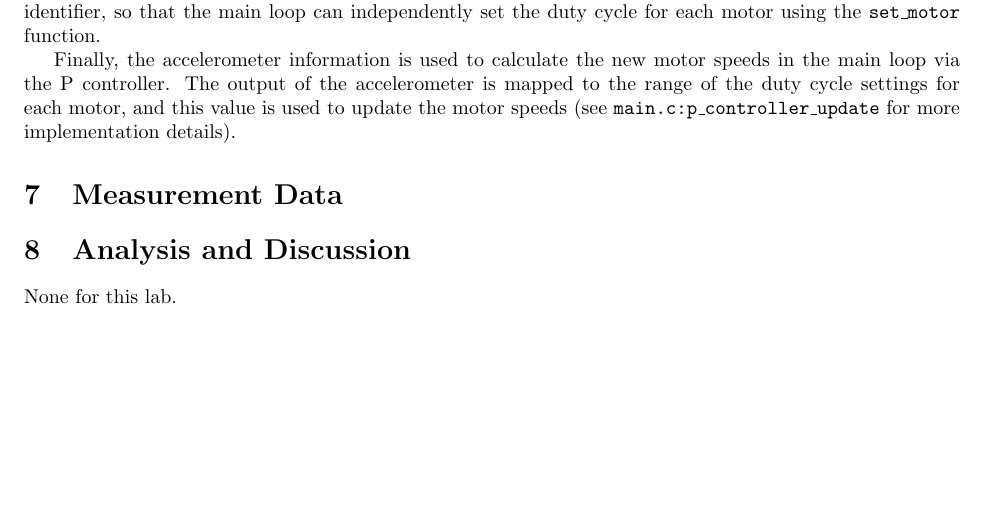
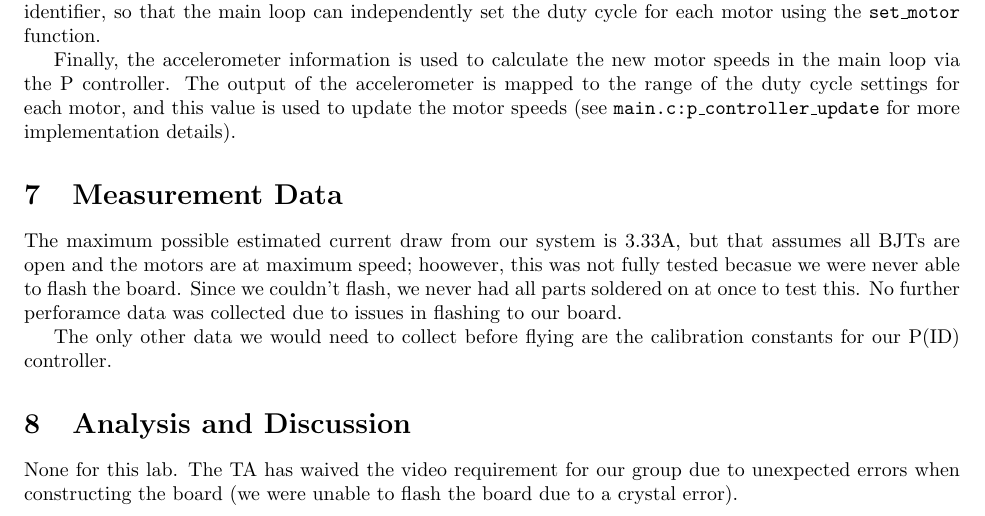
Before and after one commit to ReeceStevens/pico-copter, a LaTeX document (lab_report/lab11.tex): part of page 4 of 4, cut so that both start at the same text, the shorter picture padded with empty space. Compiled offline with pdfLaTeX.

Commit message:
Lab report updated and submitted

```diff
--- a/lab_report/lab11.tex
+++ b/lab_report/lab11.tex
@@ -120,9 +120,12 @@ value is used to update the motor speeds (see
 
 
 \section{Measurement Data}
-% TODO: Measurement data
+
+The maximum possible estimated current draw from our system is 3.33A, but that assumes all BJTs are open and the motors are at maximum speed; hoowever, this was not fully tested becasue we were never able to flash the board. Since we couldn't flash, we never had all parts soldered on at once to test this. No further perforamce data was collected due to issues in flashing to our board.
+
+The only other data we would need to collect before flying are the calibration constants for our P(ID) controller.
 
 \section{Analysis and Discussion}
-None for this lab.
+None for this lab. The TA has waived the video requirement for our group due to unexpected errors when constructing the board (we were unable to flash the board due to a crystal error).
 
 \end{document}
```
Also changed, not shown: lab_report/lab11.pdf.
